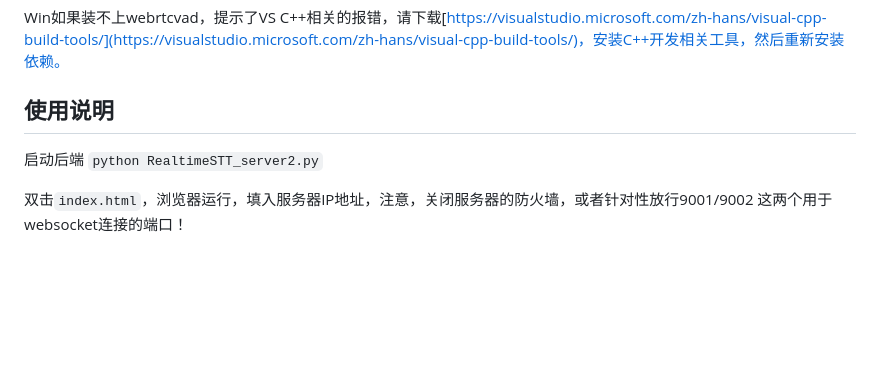
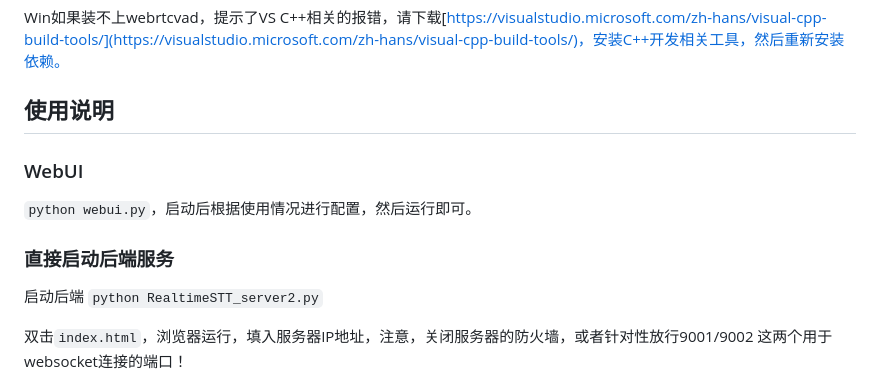
Before and after one commit to Ikaros-521/RealtimeSTT_LLM_TTS, a Markdown page: README.md, the part around the change. Drawn GitHub-style; blank space fills up the shorter version.

Commit message:
文档：补充webui说明

```diff
--- a/README.md
+++ b/README.md
@@ -68,6 +68,12 @@ To use RealtimeSTT with GPU support via CUDA please follow these steps:
 Win如果装不上webrtcvad，提示了VS C++相关的报错，请下载[https://visualstudio.microsoft.com/zh-hans/visual-cpp-build-tools/](https://visualstudio.microsoft.com/zh-hans/visual-cpp-build-tools/)，安装C++开发相关工具，然后重新安装依赖。
 
 ## 使用说明
+
+### WebUI
+
+`python webui.py`，启动后根据使用情况进行配置，然后运行即可。
+
+### 直接启动后端服务
 
 启动后端 `python RealtimeSTT_server2.py`
 
```
